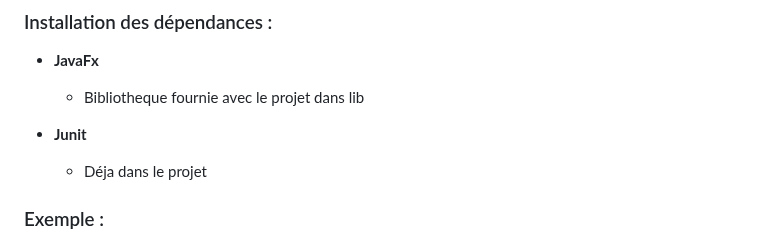
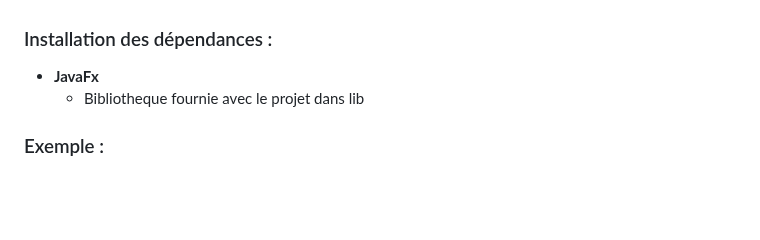
Before and after one commit to ByDefalt/EtuUU, a Markdown page: README.md, the part around the change. Rendered like a GitHub page; blank space fills up the shorter version.

```diff
--- a/README.md
+++ b/README.md
@@ -9,9 +9,6 @@ Il est possible de sauvegarder les données dans un fichier.
 
 - **JavaFx**
   - Bibliotheque fournie avec le projet dans lib
-
-- **Junit**
-  - Déja dans le projet
 
 ### Exemple :
 
```
